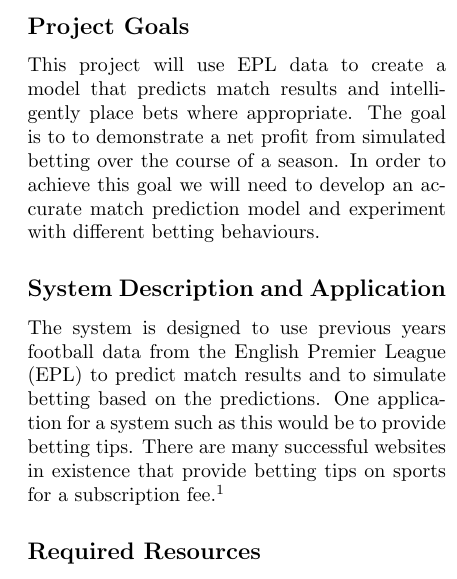
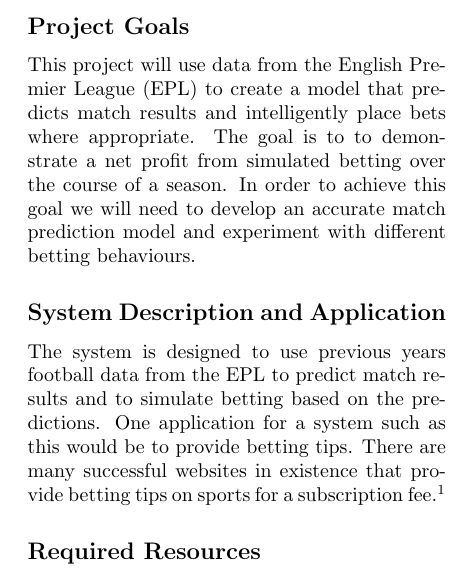
Before and after one commit to judeebene/football-betting-prediction, a LaTeX document (proposal/proposal.tex): part of one column of the page, cut so that both start at the same text. Compiled offline with pdfLaTeX.

Commit message:
final changes to propsal document

```diff
--- a/proposal/proposal.tex
+++ b/proposal/proposal.tex
@@ -14,9 +14,9 @@
   \maketitle
 
 \subsection{Project Goals}
-This project will use EPL data to create a model that predicts match results and intelligently place bets where appropriate. The goal is to to demonstrate a net profit from simulated betting over the course of a season. In order to achieve this goal we will need to develop an accurate match prediction model and experiment with different betting behaviours.
+This project will use data from the English Premier League (EPL) to create a model that predicts match results and intelligently place bets where appropriate. The goal is to to demonstrate a net profit from simulated betting over the course of a season. In order to achieve this goal we will need to develop an accurate match prediction model and experiment with different betting behaviours.
 \subsection{System Description and Application}
-The system is designed to use previous years football data from the English Premier League (EPL) to predict match results and to simulate betting based on the predictions. One application for a system such as this would be to provide betting tips. There are many successful websites in existence that provide betting tips on sports for a subscription fee.\footnote{https://betegy.com/}
+The system is designed to use previous years football data from the EPL to predict match results and to simulate betting based on the predictions. One application for a system such as this would be to provide betting tips. There are many successful websites in existence that provide betting tips on sports for a subscription fee.\footnote{https://betegy.com/}
 \subsection{Required Resources}
 This project will require detailed statistics and betting odds on each match in the EPL. This requirement has already been satisfied with EPL statistics and odds over the last two decades freely available in CSV format from a UK football website.\footnote{http://www.football-data.co.uk/englandm.php} Pending our findings further information may be required. For example individual player ratings and information could be taken from other sources with webscraping techniques.\footnote{http://www.whoscored.com/}
 \subsection{Method and Algorithm}
```
